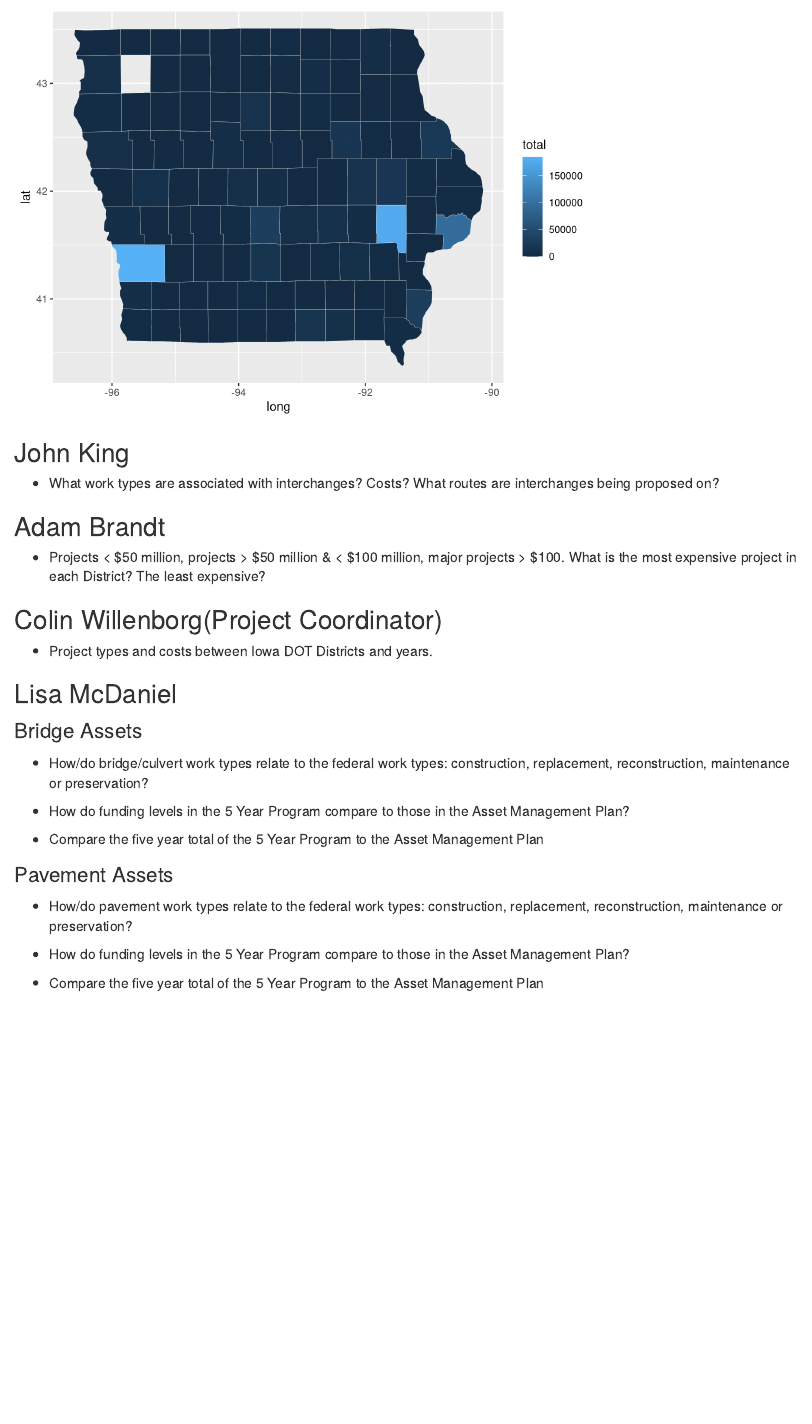
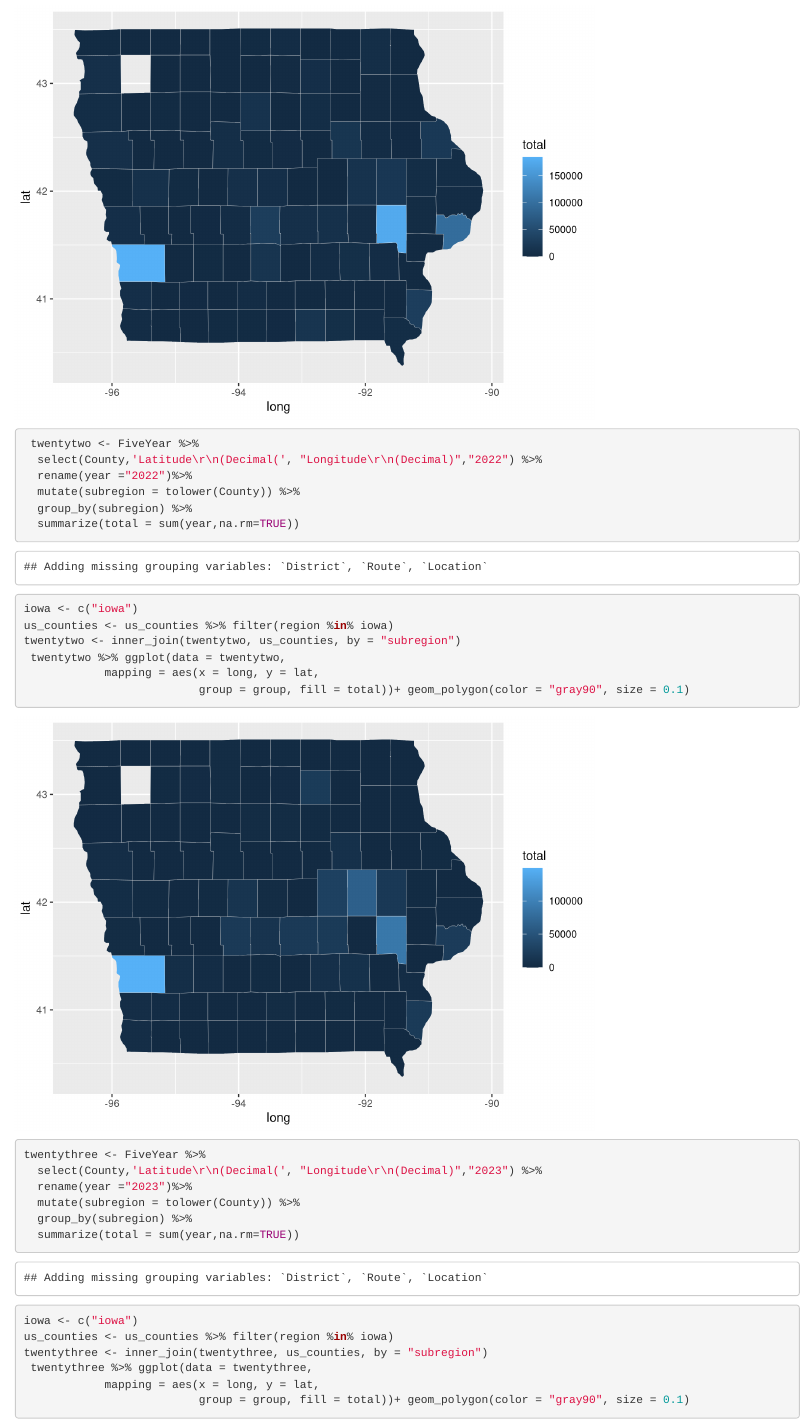
Before and after one commit to llmac72/Final_Project, an R Markdown document (Final.Rmd): the page in a window 1100 px wide, from 2050 px down. Rendered offline with R 4.5, knitr and Pandoc, with nearby package versions.

Commit message:
added the iowa map estimates of the other counties for the rest of the years

```diff
--- a/Final.Rmd
+++ b/Final.Rmd
@@ -56,3 +56,35 @@ iowa <- c("iowa")
 us_counties <- us_counties %>% filter(region %in% iowa)
 twentyone <- inner_join(twentyone, us_counties, by = "subregion")
  twentyone %>% ggplot(data = twentyone,
+            mapping = aes(x = long, y = lat,
+                          group = group, fill = total))+ geom_polygon(color = "gray90", size = 0.1)
+
+ twentytwo <- FiveYear %>%
+  select(County,'Latitude\r\n(Decimal(', "Longitude\r\n(Decimal)","2022") %>%
+  rename(year ="2022")%>%
+  mutate(subregion = tolower(County)) %>%
+  group_by(subregion) %>%
+  summarize(total = sum(year,na.rm=TRUE))
+
+
+iowa <- c("iowa")
+us_counties <- us_counties %>% filter(region %in% iowa)
+twentytwo <- inner_join(twentytwo, us_counties, by = "subregion")
+ twentytwo %>% ggplot(data = twentytwo,
+            mapping = aes(x = long, y = lat,
+                          group = group, fill = total))+ geom_polygon(color = "gray90", size = 0.1)
+
+twentythree <- FiveYear %>%
+  select(County,'Latitude\r\n(Decimal(', "Longitude\r\n(Decimal)","2023") %>%
+  rename(year ="2023")%>%
+  mutate(subregion = tolower(County)) %>%
+  group_by(subregion) %>%
+  summarize(total = sum(year,na.rm=TRUE))
+
+
+iowa <- c("iowa")
+us_counties <- us_counties %>% filter(region %in% iowa)
+twentythree <- inner_join(twentythree, us_counties, by = "subregion")
+ twentythree %>% ggplot(data = twentythree,
+            mapping = aes(x = long, y = lat,
+                          group = group, fill = total))+ geom_polygon(color = "gray90", size = 0.1)
```
Also changed, not shown: Final.html, Final.Rmd (28 more changed lines).
